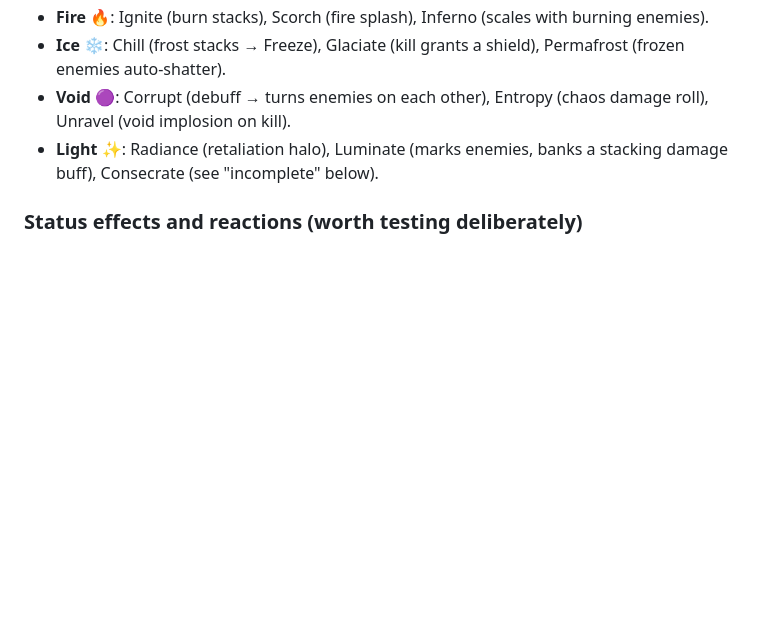
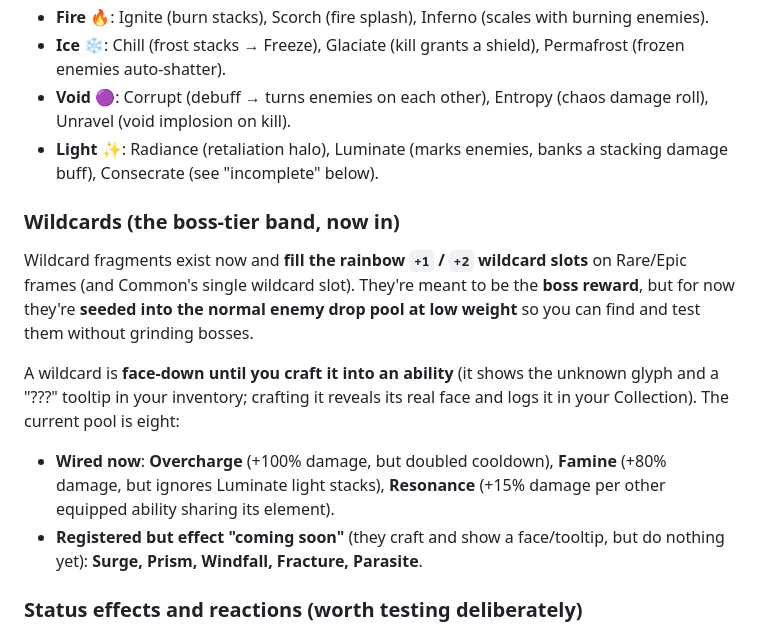
Before and after one commit to 255-Ping/shard-test-build, a Markdown page: TESTER_GUIDE.md, the part around one of its changes. GitHub-like rendering; blank space fills up the shorter version.

```diff
--- a/TESTER_GUIDE.md
+++ b/TESTER_GUIDE.md
@@ -123,6 +140,13 @@ Manual bases (Projectile / Nova / Beam / Trap) fire only from the **active** slo
 - **Void** 🟣: Corrupt (debuff → turns enemies on each other), Entropy (chaos damage roll), Unravel (void implosion on kill).
 - **Light** ✨: Radiance (retaliation halo), Luminate (marks enemies, banks a stacking damage buff), Consecrate (see "incomplete" below).
 
+### Wildcards (the boss-tier band, now in)
+Wildcard fragments exist now and **fill the rainbow `+1` / `+2` wildcard slots** on Rare/Epic frames (and Common's single wildcard slot). They're meant to be the **boss reward**, but for now they're **seeded into the normal enemy drop pool at low weight** so you can find and test them without grinding bosses.
+
+A wildcard is **face-down until you craft it into an ability** (it shows the unknown glyph and a "???" tooltip in your inventory; crafting it reveals its real face and logs it in your Collection). The current pool is eight:
+- **Wired now**: **Overcharge** (+100% damage, but doubled cooldown), **Famine** (+80% damage, but ignores Luminate light stacks), **Resonance** (+15% damage per other equipped ability sharing its element).
+- **Registered but effect "coming soon"** (they craft and show a face/tooltip, but do nothing yet): **Surge, Prism, Windfall, Fracture, Parasite**.
+
 ### Status effects and reactions (worth testing deliberately)
 - **Burn** (Fire): ticks damage; at high stacks it **spreads** to nearby enemies.
 - **Chill → Freeze** (Ice): frost stacks slow the enemy, then **Freeze** it solid at full stacks.
```
Also changed, not shown: other parts of TESTER_GUIDE.md (+39 -6 lines).
